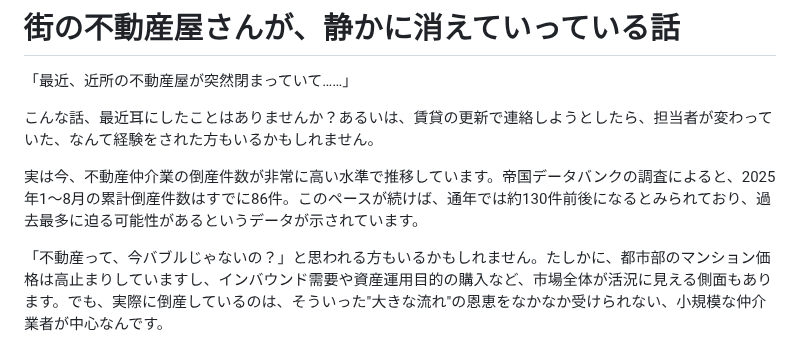
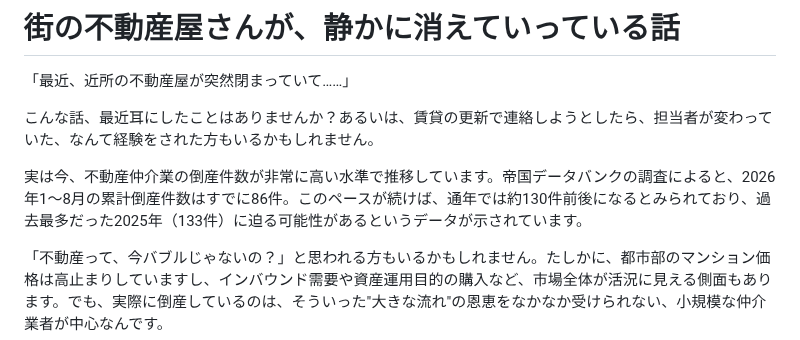
Before and after one commit to fp-hitorigoto/fp-hitorigoto, a Markdown page: docs/note_2026-09-08_7f54e4be.md, the part around the change. Rendered like a GitHub page.

Commit message:
fix: 不動産仲介業倒産記事の年号ずれを修正（2025年→2026年、比較対象を明確化）
Co-Authored-By: Claude Fable 5 <noreply@anthropic.com>

```diff
--- a/docs/note_2026-09-08_7f54e4be.md
+++ b/docs/note_2026-09-08_7f54e4be.md
@@ -6,7 +6,7 @@
 
 こんな話、最近耳にしたことはありませんか？あるいは、賃貸の更新で連絡しようとしたら、担当者が変わっていた、なんて経験をされた方もいるかもしれません。
 
-実は今、不動産仲介業の倒産件数が非常に高い水準で推移しています。帝国データバンクの調査によると、2025年1〜8月の累計倒産件数はすでに86件。このペースが続けば、通年では約130件前後になるとみられており、過去最多に迫る可能性があるというデータが示されています。
+実は今、不動産仲介業の倒産件数が非常に高い水準で推移しています。帝国データバンクの調査によると、2026年1〜8月の累計倒産件数はすでに86件。このペースが続けば、通年では約130件前後になるとみられており、過去最多だった2025年（133件）に迫る可能性があるというデータが示されています。
 
 「不動産って、今バブルじゃないの？」と思われる方もいるかもしれません。たしかに、都市部のマンション価格は高止まりしていますし、インバウンド需要や資産運用目的の購入など、市場全体が活況に見える側面もあります。でも、実際に倒産しているのは、そういった"大きな流れ"の恩恵をなかなか受けられない、小規模な仲介業者が中心なんです。
 
```
Also changed, not shown: 1 other file.
